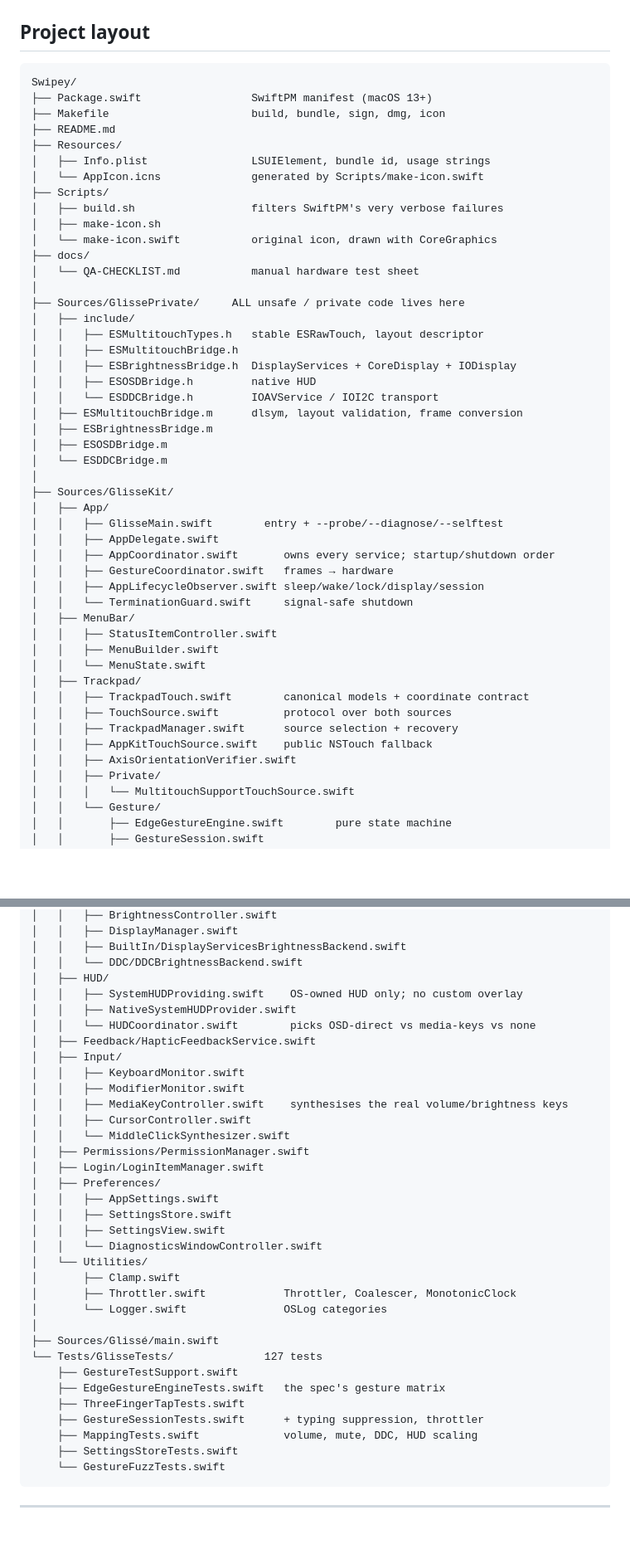
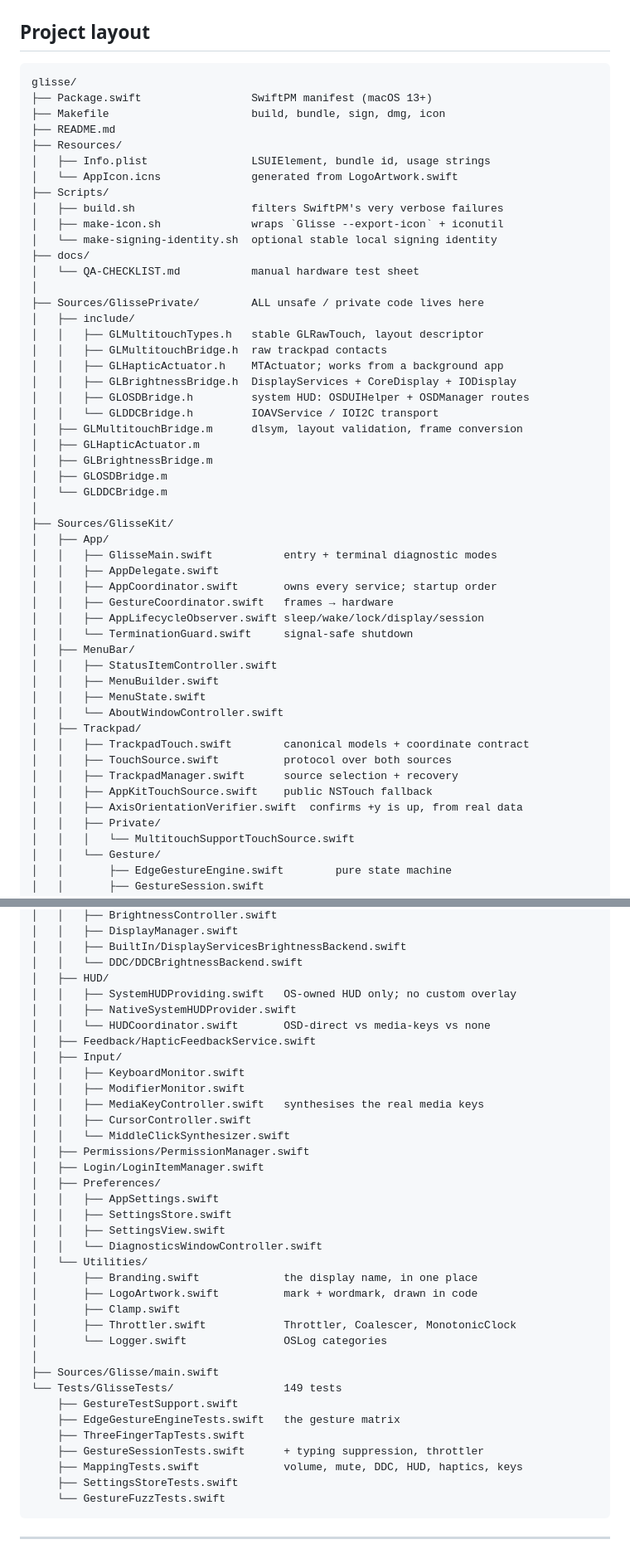
Before and after one commit to helgafinn/glisse, a Markdown page: README.md, 2 parts joined by grey strips. Shown at 83% size. Rendered like a GitHub page; blank space fills up the shorter version.

Commit message:
README: regenerate the project layout from the actual tree
The layout section still described the pre-rename project: ES* header names,
a Scripts/make-icon.swift that no longer exists (icon generation moved into
LogoArtwork.swift so the menu bar, About panel and .icns share one
implementation), Swipey/ as the root, and a 127-test count. Now 149.

````diff
--- a/README.md
+++ b/README.md
@@ -618,51 +618,54 @@ if it does.
 
 ## Project layout
 
-```
-Swipey/
+```text
+glisse/
 ├── Package.swift                 SwiftPM manifest (macOS 13+)
 ├── Makefile                      build, bundle, sign, dmg, icon
 ├── README.md
 ├── Resources/
 │   ├── Info.plist                LSUIElement, bundle id, usage strings
-│   └── AppIcon.icns              generated by Scripts/make-icon.swift
+│   └── AppIcon.icns              generated from LogoArtwork.swift
 ├── Scripts/
 │   ├── build.sh                  filters SwiftPM's very verbose failures
-│   ├── make-icon.sh
-│   └── make-icon.swift           original icon, drawn with CoreGraphics
+│   ├── make-icon.sh              wraps `Glisse --export-icon` + iconutil
+│   └── make-signing-identity.sh  optional stable local signing identity
 ├── docs/
 │   └── QA-CHECKLIST.md           manual hardware test sheet
 │
-├── Sources/GlissePrivate/     ALL unsafe / private code lives here
+├── Sources/GlissePrivate/        ALL unsafe / private code lives here
 │   ├── include/
-│   │   ├── ESMultitouchTypes.h   stable ESRawTouch, layout descriptor
-│   │   ├── ESMultitouchBridge.h
-│   │   ├── ESBrightnessBridge.h  DisplayServices + CoreDisplay + IODisplay
-│   │   ├── ESOSDBridge.h         native HUD
-│   │   └── ESDDCBridge.h         IOAVService / IOI2C transport
-│   ├── ESMultitouchBridge.m      dlsym, layout validation, frame conversion
-│   ├── ESBrightnessBridge.m
-│   ├── ESOSDBridge.m
-│   └── ESDDCBridge.m
+│   │   ├── GLMultitouchTypes.h   stable GLRawTouch, layout descriptor
+│   │   ├── GLMultitouchBridge.h  raw trackpad contacts
+│   │   ├── GLHapticActuator.h    MTActuator; works from a background app
+│   │   ├── GLBrightnessBridge.h  DisplayServices + CoreDisplay + IODisplay
+│   │   ├── GLOSDBridge.h         system HUD: OSDUIHelper + OSDManager routes
+│   │   └── GLDDCBridge.h         IOAVService / IOI2C transport
+│   ├── GLMultitouchBridge.m      dlsym, layout validation, frame conversion
+│   ├── GLHapticActuator.m
+│   ├── GLBrightnessBridge.m
+│   ├── GLOSDBridge.m
+│   └── GLDDCBridge.m
 │
 ├── Sources/GlisseKit/
 │   ├── App/
-│   │   ├── GlisseMain.swift        entry + --probe/--diagnose/--selftest
+│   │   ├── GlisseMain.swift           entry + terminal diagnostic modes
 │   │   ├── AppDelegate.swift
-│   │   ├── AppCoordinator.swift       owns every service; startup/shutdown order
+│   │   ├── AppCoordinator.swift       owns every service; startup order
 │   │   ├── GestureCoordinator.swift   frames → hardware
 │   │   ├── AppLifecycleObserver.swift sleep/wake/lock/display/session
 │   │   └── TerminationGuard.swift     signal-safe shutdown
 │   ├── MenuBar/
 │   │   ├── StatusItemController.swift
 │   │   ├── MenuBuilder.swift
-│   │   └── MenuState.swift
+│   │   ├── MenuState.swift
+│   │   └── AboutWindowController.swift
 │   ├── Trackpad/
 │   │   ├── TrackpadTouch.swift        canonical models + coordinate contract
 │   │   ├── TouchSource.swift          protocol over both sources
 │   │   ├── TrackpadManager.swift      source selection + recovery
 │   │   ├── AppKitTouchSource.swift    public NSTouch fallback
-│   │   ├── AxisOrientationVerifier.swift
+│   │   ├── AxisOrientationVerifier.swift  confirms +y is up, from real data
 │   │   ├── Private/
 │   │   │   └── MultitouchSupportTouchSource.swift
 │   │   └── Gesture/
@@ -683,14 +686,14 @@ Swipey/
 │   │   ├── BuiltIn/DisplayServicesBrightnessBackend.swift
 │   │   └── DDC/DDCBrightnessBackend.swift
 │   ├── HUD/
-│   │   ├── SystemHUDProviding.swift    OS-owned HUD only; no custom overlay
+│   │   ├── SystemHUDProviding.swift   OS-owned HUD only; no custom overlay
 │   │   ├── NativeSystemHUDProvider.swift
-│   │   └── HUDCoordinator.swift        picks OSD-direct vs media-keys vs none
+│   │   └── HUDCoordinator.swift       OSD-direct vs media-keys vs none
 │   ├── Feedback/HapticFeedbackService.swift
 │   ├── Input/
 │   │   ├── KeyboardMonitor.swift
 │   │   ├── ModifierMonitor.swift
-│   │   ├── MediaKeyController.swift    synthesises the real volume/brightness keys
+│   │   ├── MediaKeyController.swift   synthesises the real media keys
 │   │   ├── CursorController.swift
 │   │   └── MiddleClickSynthesizer.swift
 │   ├── Permissions/PermissionManager.swift
@@ -701,17 +704,19 @@ Swipey/
 │   │   ├── SettingsView.swift
 │   │   └── DiagnosticsWindowController.swift
 │   └── Utilities/
+│       ├── Branding.swift             the display name, in one place
+│       ├── LogoArtwork.swift          mark + wordmark, drawn in code
 │       ├── Clamp.swift
 │       ├── Throttler.swift            Throttler, Coalescer, MonotonicClock
 │       └── Logger.swift               OSLog categories
 │
-├── Sources/Glissé/main.swift
-└── Tests/GlisseTests/              127 tests
+├── Sources/Glisse/main.swift
+└── Tests/GlisseTests/                 149 tests
     ├── GestureTestSupport.swift
-    ├── EdgeGestureEngineTests.swift   the spec's gesture matrix
+    ├── EdgeGestureEngineTests.swift   the gesture matrix
     ├── ThreeFingerTapTests.swift
     ├── GestureSessionTests.swift      + typing suppression, throttler
-    ├── MappingTests.swift             volume, mute, DDC, HUD scaling
+    ├── MappingTests.swift             volume, mute, DDC, HUD, haptics, keys
     ├── SettingsStoreTests.swift
     └── GestureFuzzTests.swift
 ```
````
Also changed, not shown: other parts of README.md (+1 -1 lines).
